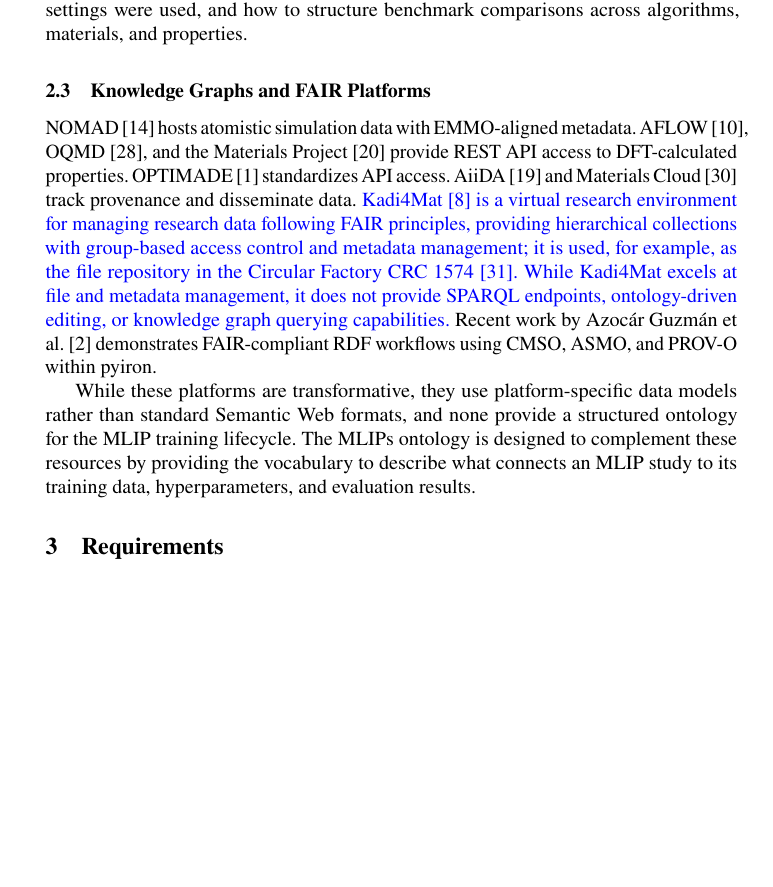
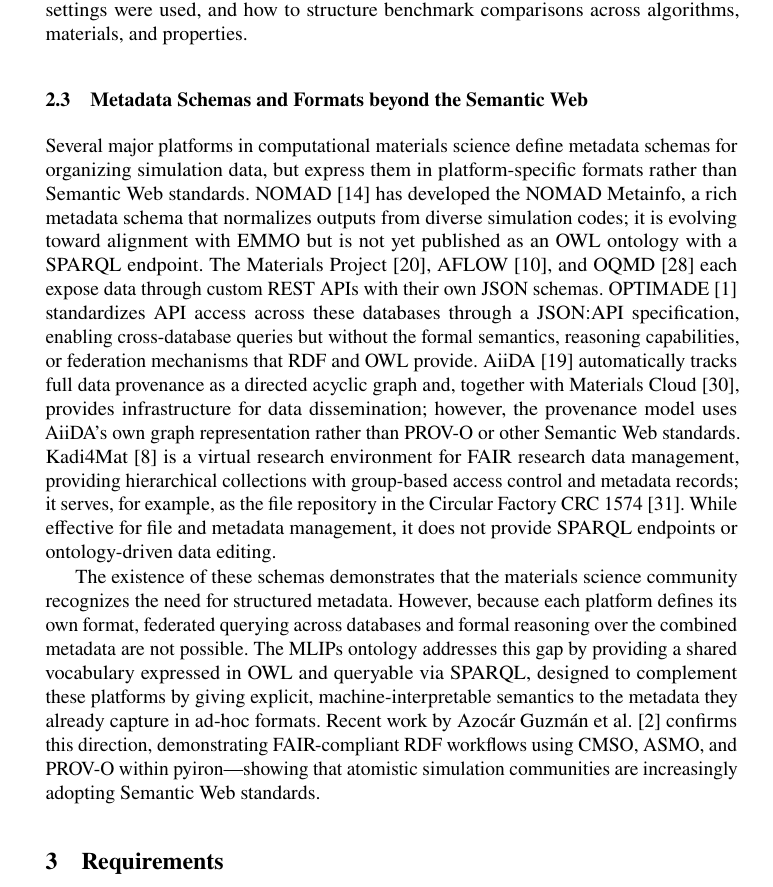
Before and after one commit to danielhz/mlips-ontology, a LaTeX paper (main.tex): part of page 4 of 18, cut so that both start at the same text, the shorter picture padded with empty space. Compiled offline with pdfLaTeX.

Commit message:
Add figures, rewrite Section 2.3, remove blue marks
- Replace overview figure placeholder with generated mlips-overview.pdf
- Add instance example figures for each module (Algorithm, Training Data,
  Benchmark) with captions referencing concrete examples
- Rewrite Section 2.3 as "Metadata Schemas and Formats beyond the
  Semantic Web": motivates the ontology by showing that existing platforms
  (NOMAD, OPTIMADE, Materials Project, AiiDA, Kadi4Mat) use ad-hoc
  schemas rather than Semantic Web standards
- Remove \changed{} blue marks from all text

```diff
--- a/main.tex
+++ b/main.tex
@@ -253,31 +253,47 @@
 constructed and what DFT settings were used, and how to structure benchmark
 comparisons across algorithms, materials, and properties.
 
-\subsection{Knowledge Graphs and FAIR Platforms}
+\subsection{Metadata Schemas and Formats beyond the Semantic Web}
 
-NOMAD~\cite{draxl2023nomad} hosts atomistic simulation data with EMMO-aligned
-metadata. AFLOW~\cite{curtarolo2012aflow},
-OQMD~\cite{saal2013oqmd}, and the Materials Project~\cite{jain2013mp} provide
-REST API access to DFT-calculated properties.
-OPTIMADE~\cite{andersen2021optimade} standardizes API access.
-AiiDA~\cite{huber2020aiida} and Materials
-Cloud~\cite{talirz2020materialscloud} track provenance and disseminate data.
-\changed{Kadi4Mat~\cite{brandt2021kadi4mat} is a virtual research environment
-for managing research data following FAIR principles, providing hierarchical
-collections with group-based access control and metadata management; it is used,
-for example, as the file repository in the Circular Factory
-CRC~1574~\cite{thapa2025inf}. While Kadi4Mat excels at file and metadata
-management, it does not provide SPARQL endpoints, ontology-driven editing, or
-knowledge graph querying capabilities.}
-Recent work by Azoc{\'a}r Guzm{\'a}n et
-al.~\cite{azocarguzman2026workflows} demonstrates FAIR-compliant RDF workflows
-using CMSO, ASMO, and PROV-O within pyiron.
+Several major platforms in computational materials science define metadata
+schemas for organizing simulation data, but express them in
+platform-specific formats rather than Semantic Web standards.
+NOMAD~\cite{draxl2023nomad} has developed the NOMAD Metainfo, a rich
+metadata schema that normalizes outputs from diverse simulation codes; it is
+evolving toward alignment with EMMO but is not yet published as an OWL
+ontology with a SPARQL endpoint.
+The Materials Project~\cite{jain2013mp},
+AFLOW~\cite{curtarolo2012aflow}, and OQMD~\cite{saal2013oqmd} each expose
+data through custom REST APIs with their own JSON schemas.
+OPTIMADE~\cite{andersen2021optimade} standardizes API access across these
+databases through a JSON:API specification, enabling cross-database queries
+but without the formal semantics, reasoning capabilities, or federation
+mechanisms that RDF and OWL provide.
+AiiDA~\cite{huber2020aiida} automatically tracks full data provenance as
+a directed acyclic graph and, together with Materials
+Cloud~\cite{talirz2020materialscloud}, provides infrastructure for data
+dissemination; however, the provenance model uses AiiDA's own graph
+representation rather than PROV-O or other Semantic Web standards.
+Kadi4Mat~\cite{brandt2021kadi4mat} is a virtual research environment for
+FAIR research data management, providing hierarchical collections with
+group-based access control and metadata records; it serves, for example, as
+the file repository in the Circular Factory
+CRC~1574~\cite{thapa2025inf}. While effective for file and metadata
+management, it does not provide SPARQL endpoints or ontology-driven data
+editing.
 
-While these platforms are transformative, they use platform-specific data models
-rather than standard Semantic Web formats, and none provide a structured
-ontology for the MLIP training lifecycle. The \MLIPsOntology{} is designed to
-complement these resources by providing the vocabulary to describe what connects
-an MLIP study to its training data, hyperparameters, and evaluation results.
+The existence of these schemas demonstrates that the materials science
+community recognizes the need for structured metadata. However, because each
+platform defines its own format, federated querying across databases and
+formal reasoning over the combined metadata are not possible. The
+\MLIPsOntology{} addresses this gap by providing a shared vocabulary
+expressed in OWL and queryable via SPARQL, designed to complement these
+platforms by giving explicit, machine-interpretable semantics to the metadata
+they already capture in ad-hoc formats. Recent work by Azoc{\'a}r Guzm{\'a}n
+et al.~\cite{azocarguzman2026workflows} confirms this direction,
+demonstrating FAIR-compliant RDF workflows using CMSO, ASMO, and PROV-O
+within pyiron---showing that atomistic simulation communities are
+increasingly adopting Semantic Web standards.
 
 %% ====================================================================
 \section{Requirements}
```
